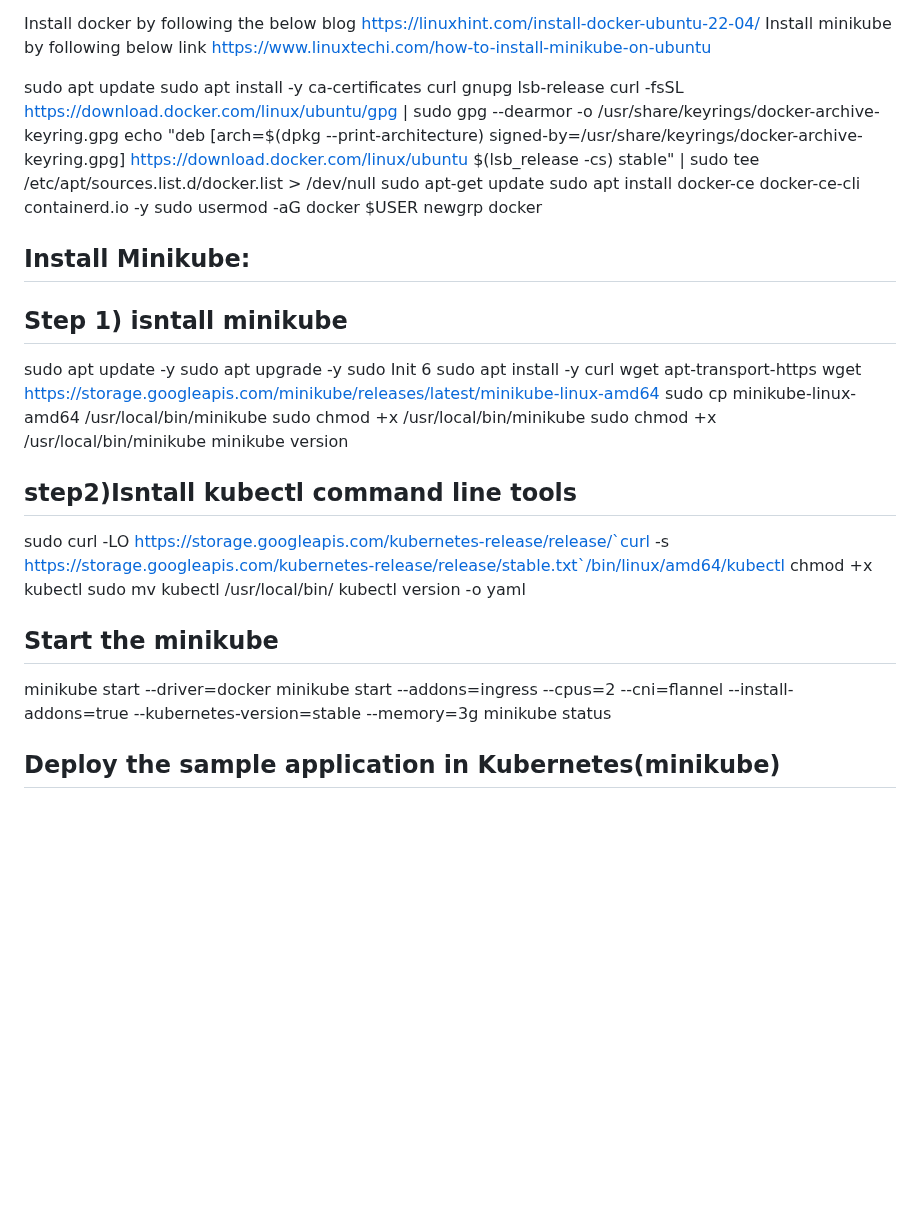
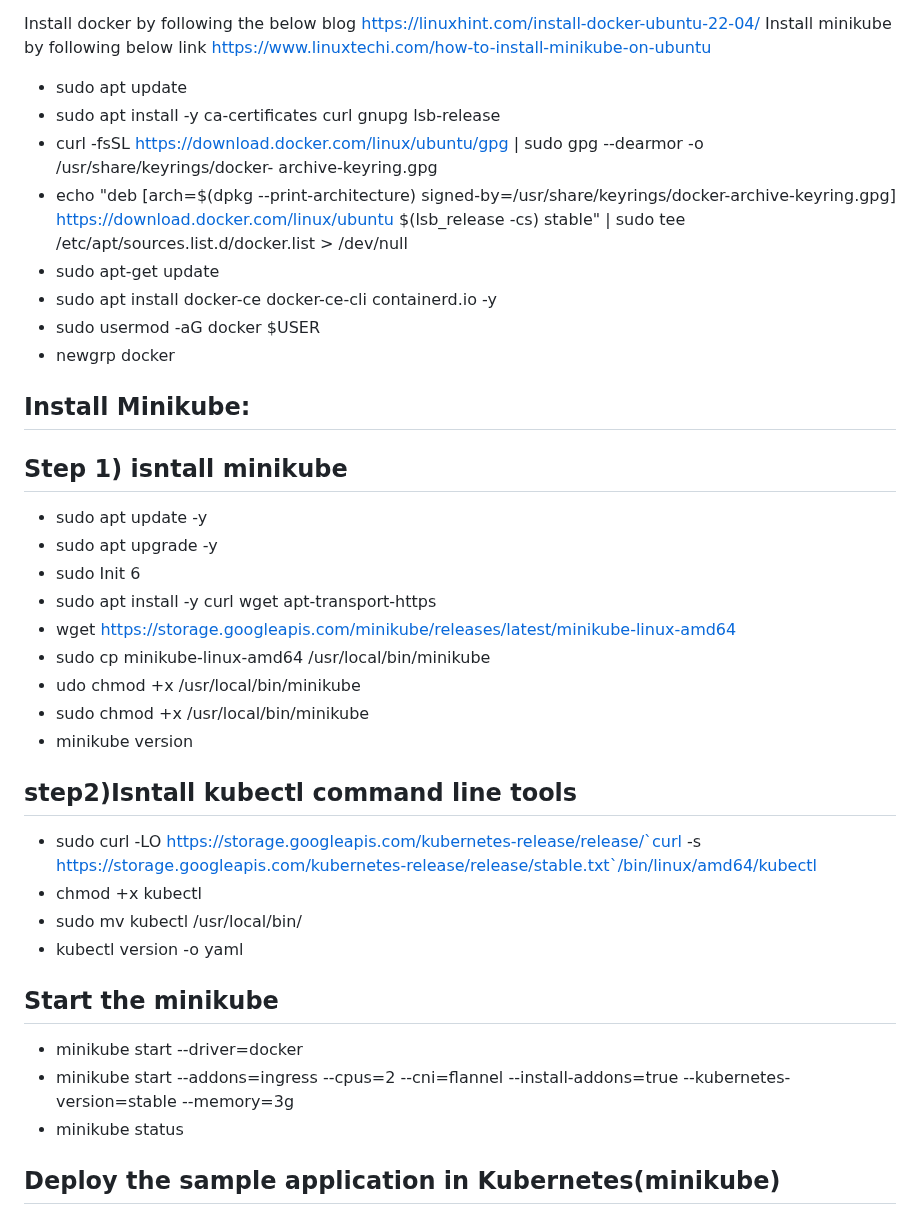
Before and after one commit to hanumantharao19/devops_mhr_documents, a Markdown page: kubernetes.md, the part around the change. Drawn GitHub-style; blank space fills up the shorter version.

Commit message:
moidfy the kuberntes file

```diff
--- a/kubernetes.md
+++ b/kubernetes.md
@@ -27,14 +27,17 @@ Install minikube by following below link
 https://www.linuxtechi.com/how-to-install-minikube-on-ubuntu
 
 
-sudo apt update
-sudo apt install -y ca-certificates curl gnupg lsb-release
-curl -fsSL https://download.docker.com/linux/ubuntu/gpg | sudo gpg --dearmor -o /usr/share/keyrings/docker-archive-keyring.gpg
-echo "deb [arch=$(dpkg --print-architecture) signed-by=/usr/share/keyrings/docker-archive-keyring.gpg] https://download.docker.com/linux/ubuntu $(lsb_release -cs) stable" | sudo tee /etc/apt/sources.list.d/docker.list > /dev/null
-sudo apt-get update
-sudo apt install docker-ce docker-ce-cli containerd.io -y
-sudo usermod -aG docker $USER
-newgrp docker
+- sudo apt update
+- sudo apt install -y ca-certificates curl gnupg lsb-release
+- curl -fsSL https://download.docker.com/linux/ubuntu/gpg | sudo gpg --dearmor -o /usr/share/keyrings/docker-
+  archive-keyring.gpg
+- echo "deb [arch=$(dpkg --print-architecture) signed-by=/usr/share/keyrings/docker-archive-keyring.gpg]
+  https://download.docker.com/linux/ubuntu $(lsb_release -cs) stable" | sudo tee
+  /etc/apt/sources.list.d/docker.list > /dev/null
+- sudo apt-get update
+- sudo apt install docker-ce docker-ce-cli containerd.io -y
+- sudo usermod -aG docker $USER
+- newgrp docker
 
 
 
@@ -43,29 +46,29 @@ Install Minikube:
 Step 1) isntall minikube
 ----------------------
 
-sudo apt update -y
-sudo apt upgrade -y
-sudo Init 6
-sudo apt install -y curl wget apt-transport-https
-wget https://storage.googleapis.com/minikube/releases/latest/minikube-linux-amd64
-sudo cp minikube-linux-amd64 /usr/local/bin/minikube
-sudo chmod +x /usr/local/bin/minikube
-sudo chmod +x /usr/local/bin/minikube
-minikube version
+- sudo apt update -y
+- sudo apt upgrade -y
+- sudo Init 6
+- sudo apt install -y curl wget apt-transport-https
+- wget https://storage.googleapis.com/minikube/releases/latest/minikube-linux-amd64
+- sudo cp minikube-linux-amd64 /usr/local/bin/minikube
+- udo chmod +x /usr/local/bin/minikube
+- sudo chmod +x /usr/local/bin/minikube
+- minikube version
 
 step2)Isntall kubectl command line tools
 --------------------------
 
-sudo curl -LO https://storage.googleapis.com/kubernetes-release/release/`curl -s https://storage.googleapis.com/kubernetes-release/release/stable.txt`/bin/linux/amd64/kubectl
-chmod +x kubectl
-sudo mv kubectl /usr/local/bin/
-kubectl version -o yaml
+- sudo curl -LO https://storage.googleapis.com/kubernetes-release/release/`curl -s https://storage.googleapis.com/kubernetes-release/release/stable.txt`/bin/linux/amd64/kubectl
+- chmod +x kubectl
+- sudo mv kubectl /usr/local/bin/
+- kubectl version -o yaml
 
 Start the minikube
 ------------
-minikube start --driver=docker
-minikube start --addons=ingress --cpus=2 --cni=flannel --install-addons=true --kubernetes-version=stable --memory=3g
-minikube status
+- minikube start --driver=docker
+- minikube start --addons=ingress --cpus=2 --cni=flannel --install-addons=true --kubernetes-version=stable --memory=3g
+- minikube status
 
 
 Deploy the sample application in Kubernetes(minikube)
```
